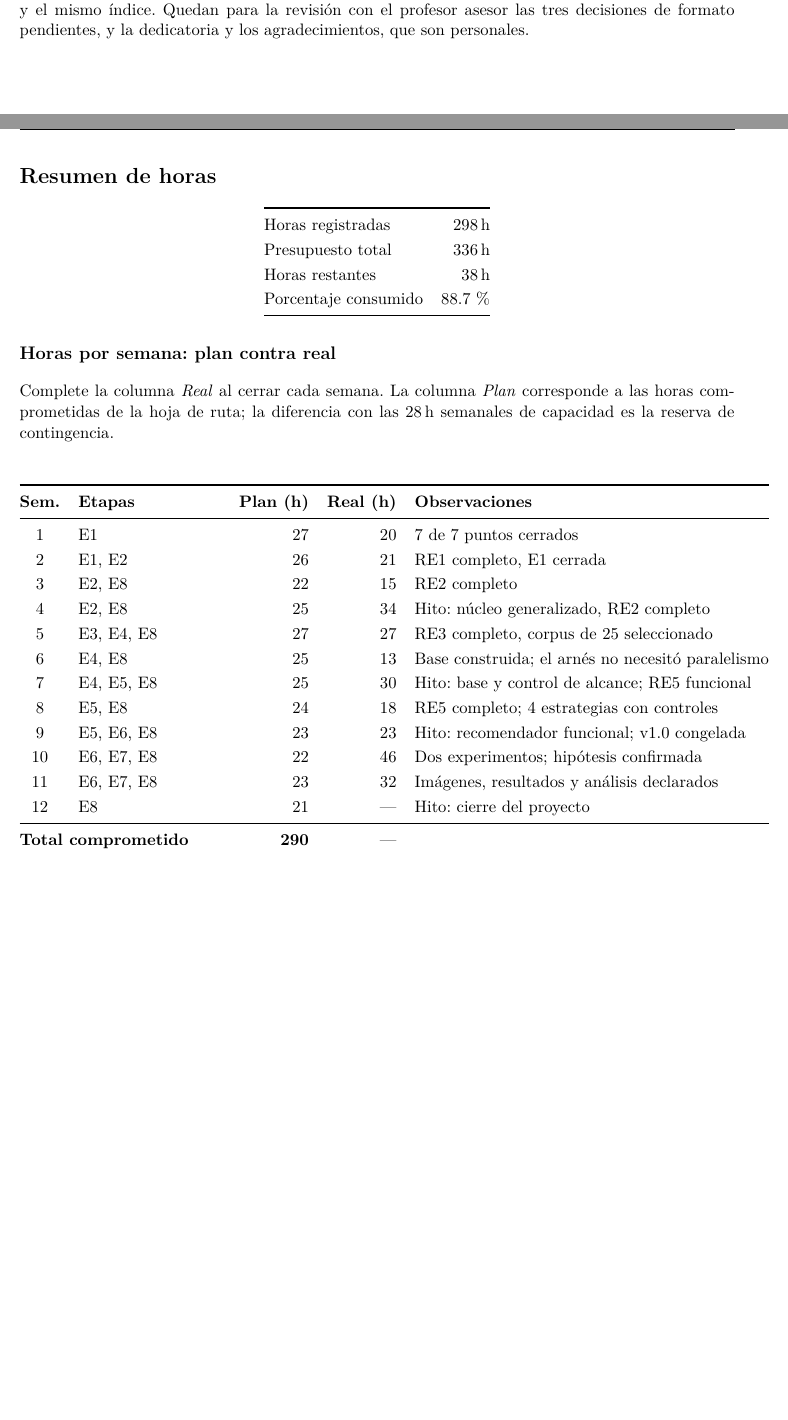
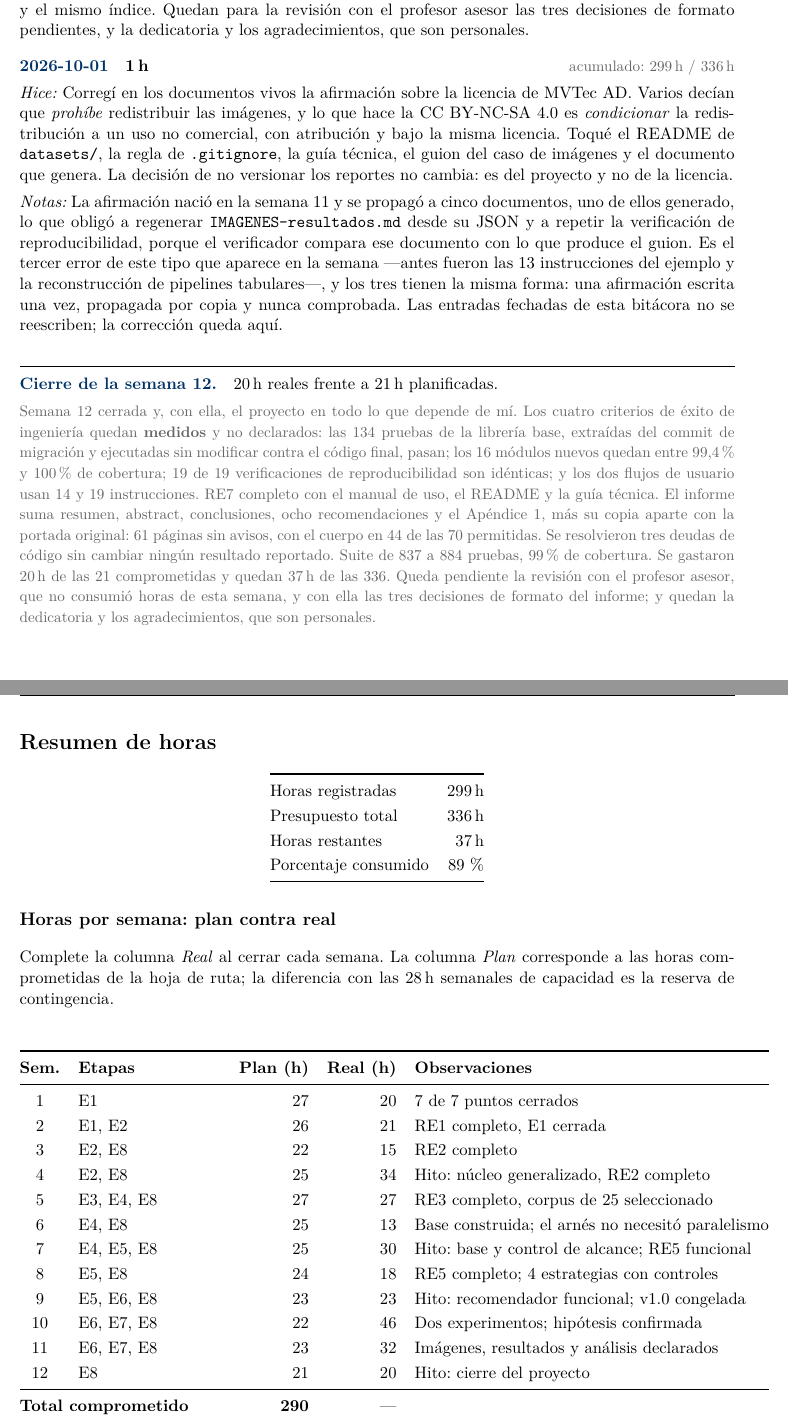
Before and after one commit to ItsRichard7/AutoPipe, a LaTeX document (docs/Agenda.tex): two parts of pages 32 and 33 of 34, joined at a grey line, cut so that both start at the same text, the shorter picture padded with empty space. Compiled offline with pdfLaTeX.

Commit message:
docs: correct the MVTec AD licence claim and close week 12
Several living documents said the MVTec AD licence forbids redistributing
the images. CC BY-NC-SA 4.0 does not forbid it: it conditions it on
non-commercial use, with attribution and under the same licence. Not
versioning the reports that embed thumbnails is a project decision, not a
legal obligation.

- Corrected in datasets/README.md, .gitignore, the technical guide, the
  image case script and the document it generates, which was regenerated
  from its JSON.
- Reproducibility re-verified after the change: 19 of 19 identical.
- Week 12 closed in the log: 20 h of the 21 committed, 299 of 336 in
  total. The review with the academic advisor is still pending and
  consumed no hours.

```diff
--- a/docs/Agenda.tex
+++ b/docs/Agenda.tex
@@ -1780,6 +1780,36 @@ capacidad de \presupuesto\,h. El colchón es del 13,7\%.
  las tres decisiones de formato pendientes, y la dedicatoria y los agradecimientos, que son
  personales.}
 
+\entrada{2026-10-01}{1}
+{Corregí en los documentos vivos la afirmación sobre la licencia de MVTec AD. Varios decían
+ que \emph{prohíbe} redistribuir las imágenes, y lo que hace la CC BY-NC-SA 4.0 es
+ \emph{condicionar} la redistribución a un uso no comercial, con atribución y bajo la misma
+ licencia. Toqué el README de \texttt{datasets/}, la regla de \texttt{.gitignore}, la guía
+ técnica, el guion del caso de imágenes y el documento que genera. La decisión de no
+ versionar los reportes no cambia: es del proyecto y no de la licencia.}
+{La afirmación nació en la semana 11 y se propagó a cinco documentos, uno de ellos generado,
+ lo que obligó a regenerar \texttt{IMAGENES-resultados.md} desde su JSON y a repetir la
+ verificación de reproducibilidad, porque el verificador compara ese documento con lo que
+ produce el guion. Es el tercer error de este tipo que aparece en la semana ---antes fueron
+ las 13 instrucciones del ejemplo y la reconstrucción de pipelines tabulares---, y los tres
+ tienen la misma forma: una afirmación escrita una vez, propagada por copia y nunca
+ comprobada. Las entradas fechadas de esta bitácora no se reescriben; la corrección queda
+ aquí.}
+
+\cierresemana{12}{20}{21}{Semana 12 cerrada y, con ella, el proyecto en todo lo que depende
+ de mí. Los cuatro criterios de éxito de ingeniería quedan \textbf{medidos} y no declarados:
+ las 134 pruebas de la librería base, extraídas del commit de migración y ejecutadas sin
+ modificar contra el código final, pasan; los 16 módulos nuevos quedan entre 99,4\% y 100\%
+ de cobertura; 19 de 19 verificaciones de reproducibilidad son idénticas; y los dos flujos de
+ usuario usan 14 y 19 instrucciones. RE7 completo con el manual de uso, el README y la guía
+ técnica. El informe suma resumen, abstract, conclusiones, ocho recomendaciones y el Apéndice
+ 1, más su copia aparte con la portada original: 61 páginas sin avisos, con el cuerpo en 44 de
+ las 70 permitidas. Se resolvieron tres deudas de código sin cambiar ningún resultado
+ reportado. Suite de 837 a 884 pruebas, 99\% de cobertura. Se gastaron 20\,h de las 21
+ comprometidas y quedan 37\,h de las 336. Queda pendiente la revisión con el profesor asesor,
+ que no consumió horas de esta semana, y con ella las tres decisiones de formato del informe;
+ y quedan la dedicatoria y los agradecimientos, que son personales.}
+
 \newpage
 \section*{Resumen de horas}
 
@@ -1807,7 +1837,7 @@ corresponde a las horas comprometidas de la hoja de ruta; la diferencia con las
 9  & E5, E6, E8        & 23 & 23 & Hito: recomendador funcional; v1.0 congelada \\
 10 & E6, E7, E8        & 22 & 46 & Dos experimentos; hipótesis confirmada \\
 11 & E6, E7, E8        & 23 & 32 & Imágenes, resultados y análisis declarados \\
-12 & E8                & 21 & --- & Hito: cierre del proyecto \\
+12 & E8                & 21 & 20 & Hito: cierre del proyecto \\
 \midrule
 \multicolumn{2}{@{}l}{\textbf{Total comprometido}} & \textbf{290} & --- & \\
 \multicolumn{2}{@{}l}{\textbf{Reserva de contingencia}} & \textbf{46} & --- & 13,7\% de \presupuesto\,h \\
```
Also changed, not shown: docs/GUIA-tecnica.md (+4 -2 lines), docs/experimentos/IMAGENES-resultados.md (+5 -4 lines), docs/experimentos/REPRODUCIBILIDAD.md (+1 -1 lines), 4 other files.
